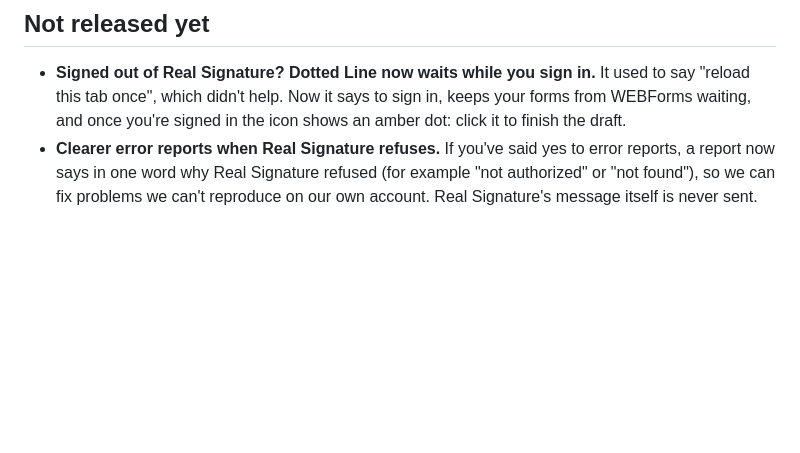
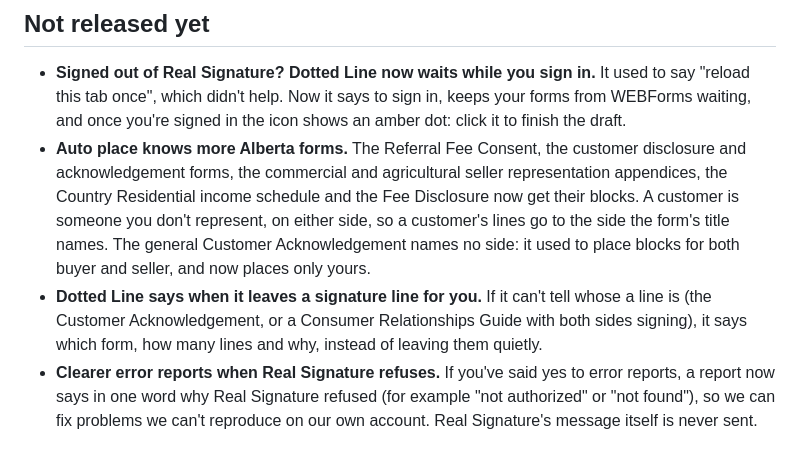
Before and after one commit to stante-group/dotted-line, a Markdown page: CHANGELOG.md, the part around the change. GitHub-like rendering; blank space fills up the shorter version.

Commit message:
CHANGELOG: Alberta forms and the left-lines note
Co-Authored-By: Claude Opus 5.5 <noreply@anthropic.com>
Claude-Session: https://claude.ai/code/session_01CeyGkC76WAg37v6G1zBoeg

```diff
--- a/CHANGELOG.md
+++ b/CHANGELOG.md
@@ -9,6 +9,16 @@ Dotted Line by itself a few hours after a version is published.
   say "reload this tab once", which didn't help. Now it says to sign in, keeps your forms
   from WEBForms waiting, and once you're signed in the icon shows an amber dot: click it
   to finish the draft.
+- **Auto place knows more Alberta forms.** The Referral Fee Consent, the customer
+  disclosure and acknowledgement forms, the commercial and agricultural seller
+  representation appendices, the Country Residential income schedule and the Fee
+  Disclosure now get their blocks. A customer is someone you don't represent, on either
+  side, so a customer's lines go to the side the form's title names. The general Customer
+  Acknowledgement names no side: it used to place blocks for both buyer and seller, and
+  now places only yours.
+- **Dotted Line says when it leaves a signature line for you.** If it can't tell whose a
+  line is (the Customer Acknowledgement, or a Consumer Relationships Guide with both sides
+  signing), it says which form, how many lines and why, instead of leaving them quietly.
 - **Clearer error reports when Real Signature refuses.** If you've said yes to error
   reports, a report now says in one word why Real Signature refused (for example "not
   authorized" or "not found"), so we can fix problems we can't reproduce on our own
```
